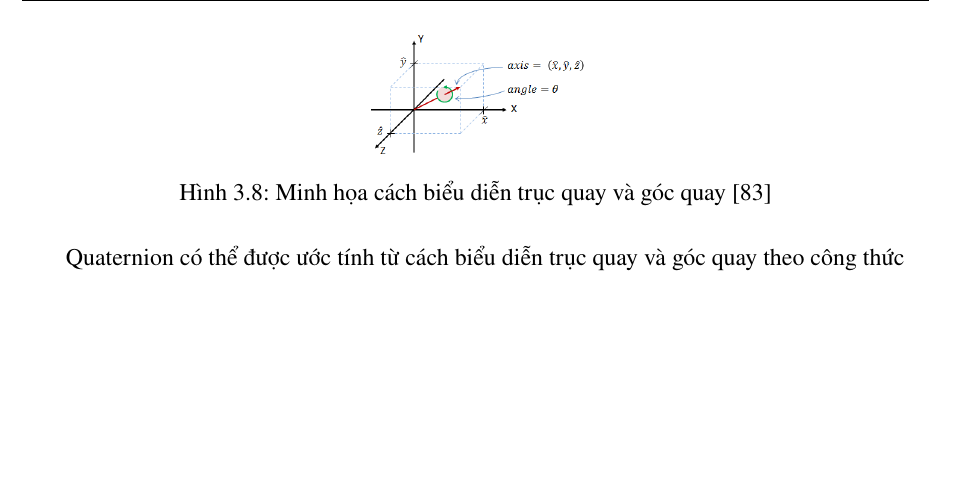
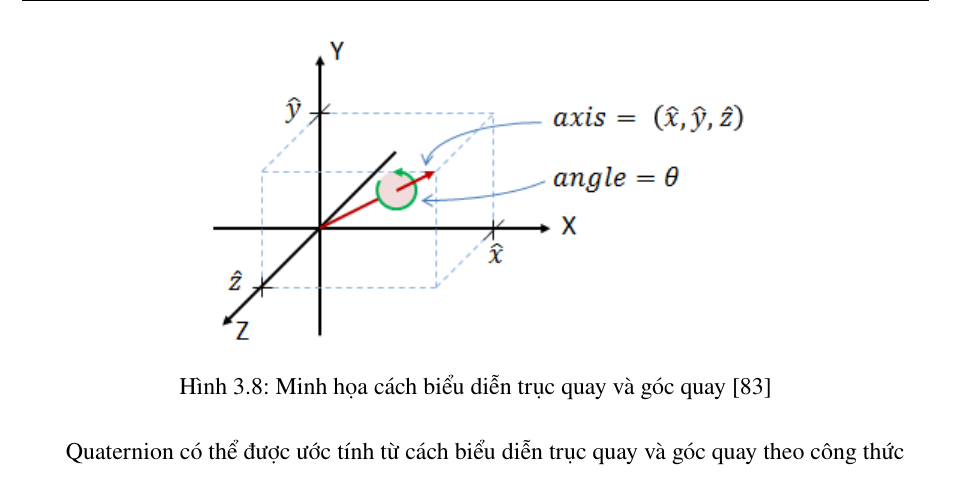
Before and after one commit to LMN1590/ViLoc_report, a LaTeX thesis (Dissertation.tex, which reads chapters/3_Proposed.tex): part of page 51 of 73, cut so that both start at the same text, the shorter picture padded with empty space. Compiled offline with pdfLaTeX.

Commit message:
change sisze of image

```diff
--- a/chapters/3_Proposed.tex
+++ b/chapters/3_Proposed.tex
@@ -191,7 +191,7 @@ Mô hình sẽ nhận vào ảnh $I$, có định dạng là một ảnh có 3 k
     với $q_w, q_x, q_y, q_z$ là các số thực với $i,j,k$ là những vector đơn vị trực giao lẫn nhau. Quaternion có thể được biến đổi theo dạng trục quay và góc quay, có thể được biểu diễn bởi hai thành phần là vector đơn vị biểu diễn trục của góc quay, $(\hat{x},\hat{y},\hat{z})$ và độ quay quanh trục, $\theta$.
     \begin{figure}[H]
         \centering
-        \includegraphics[scale=0.4]{pics/Proposal/axis-angle.png}
+        \includegraphics[scale=1]{pics/Proposal/axis-angle.png}
         \caption{Minh họa cách biểu diễn trục quay và góc quay \cite{quaternion}}
     \end{figure}
     Quaternion có thể được ước tính từ cách biểu diễn trục quay và góc quay theo công thức
```
